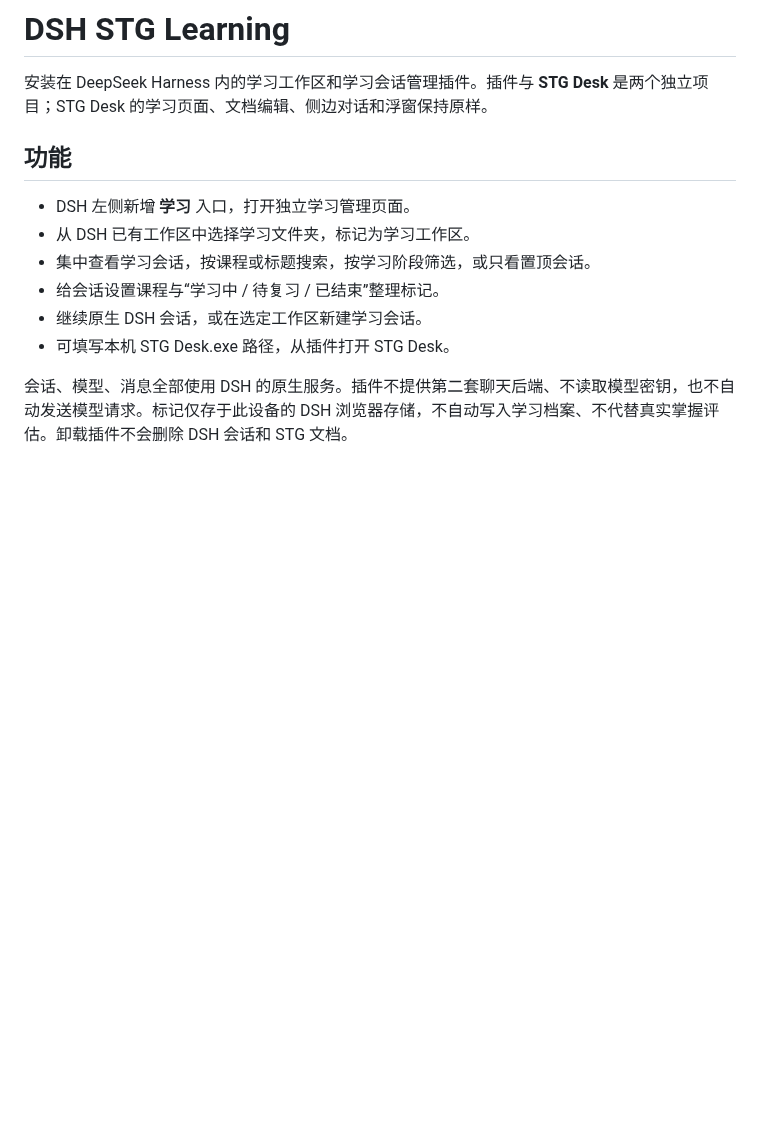
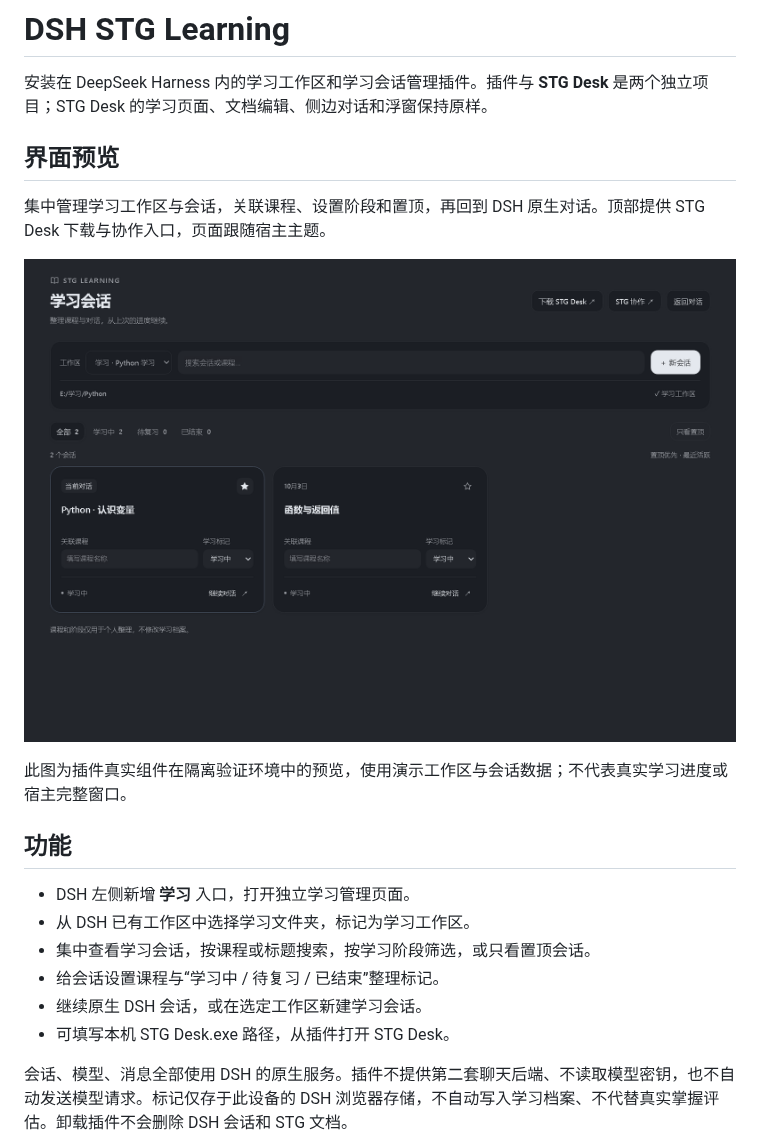
Before and after one commit to wildcat430524/dsh-stg-learning, a Markdown page: README.md, the part around the change. Rendered like a GitHub page; pictures changed too: docs/screenshots/learning-sessions.png (added); blank space fills up the shorter version.

Commit message:
Add interface screenshots and preview descriptions to README

```diff
--- a/README.md
+++ b/README.md
@@ -1,6 +1,14 @@
 # DSH STG Learning
 
 安装在 DeepSeek Harness 内的学习工作区和学习会话管理插件。插件与 **STG Desk** 是两个独立项目；STG Desk 的学习页面、文档编辑、侧边对话和浮窗保持原样。
+
+## 界面预览
+
+集中管理学习工作区与会话，关联课程、设置阶段和置顶，再回到 DSH 原生对话。顶部提供 STG Desk 下载与协作入口，页面跟随宿主主题。
+
+![DSH STG Learning 深色界面：学习工作区、阶段筛选、置顶会话与 STG Desk 下载入口](docs/screenshots/learning-sessions.png)
+
+此图为插件真实组件在隔离验证环境中的预览，使用演示工作区与会话数据；不代表真实学习进度或宿主完整窗口。
 
 ## 功能
 
```
